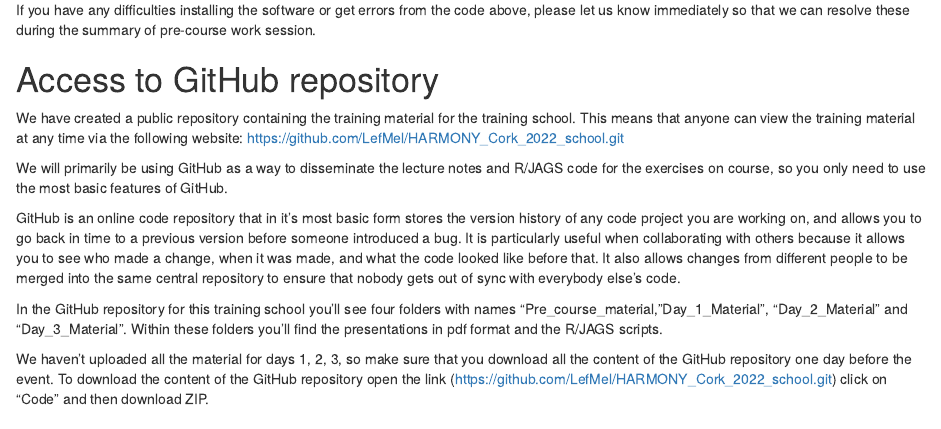
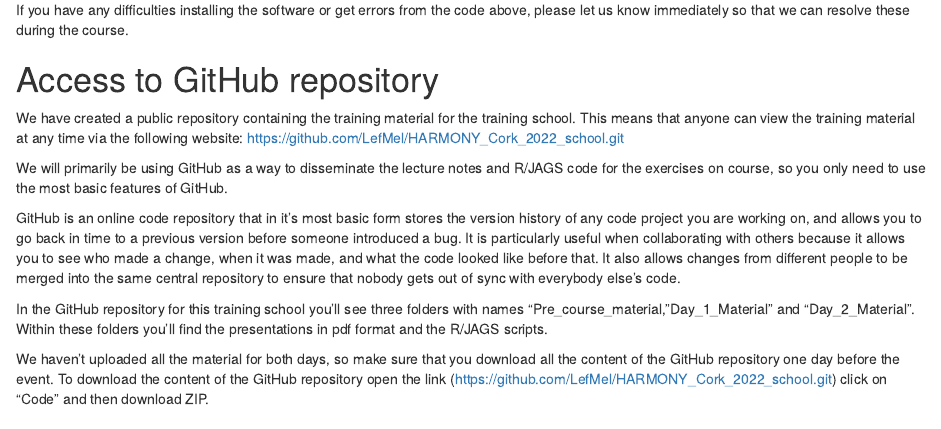
Before and after one commit to LefMel/HARMONY_Cork_2022_school, an R Markdown document (pre_course_material/Session_Preparation.Rmd): the page in a window 1100 px wide, from 1110 px down. The pictures show the output file pre_course_material/Session_Preparation.html that the author committed with the source, opened offline.

Commit message:
pre_course_material
Update pre-course material

````diff
--- a/pre_course_material/Session_Preparation.Rmd
+++ b/pre_course_material/Session_Preparation.Rmd
@@ -56,7 +56,7 @@ stopifnot(testjags()$rjags.found)
 stopifnot(numeric_version(testjags()$rjags.version) >= "4-8")
 ```
 
-If you have any difficulties installing the software or get errors from the code above, please let us know immediately so that we can resolve these during the summary of pre-course work session.
+If you have any difficulties installing the software or get errors from the code above, please let us know immediately so that we can resolve these during the course.
 
 # Access to GitHub repository
 
@@ -66,10 +66,10 @@ We will primarily be using GitHub as a way to disseminate the lecture notes and
 
 GitHub is an online code repository that in it's most basic form stores the version history of any code project you are working on, and allows you to go back in time to a previous version before someone introduced a bug. It is particularly useful when collaborating with others because it allows you to see who made a change, when it was made, and what the code looked like before that. It also allows changes from different people to be merged into the same central repository to ensure that nobody gets out of sync with everybody else's code.
 
-In the GitHub repository for this training school you'll see four folders with names "Pre_course_material, "Day_1_Material", "Day_2_Material" and "Day_3_Material".
+In the GitHub repository for this training school you'll see three folders with names "Pre_course_material, "Day_1_Material" and "Day_2_Material".
 Within these folders you'll find the presentations in pdf format and the R/JAGS scripts.
 
-We haven't uploaded all the material for days 1, 2, 3, so make sure that you download all the content of the GitHub repository one day before the event.
+We haven't uploaded all the material for both days, so make sure that you download all the content of the GitHub repository one day before the event.
 To download the content of the GitHub repository open the link (https://github.com/LefMel/HARMONY_Cork_2022_school.git) click on "Code" and then download ZIP.
 
 # Conclusion
````
Also changed, not shown: CA18208-Harmony-Agenda-Ireland-2022_final.pdf (renamed from pre_course_material/CA18208-Harmony-Agenda-Ireland-2022_final.pdf), pre_course_material/Session_Preparation.html, pre_course_material/Session_Preparation.pdf, 1 other file.
